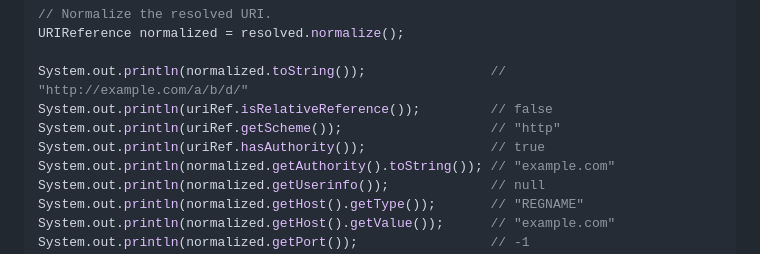
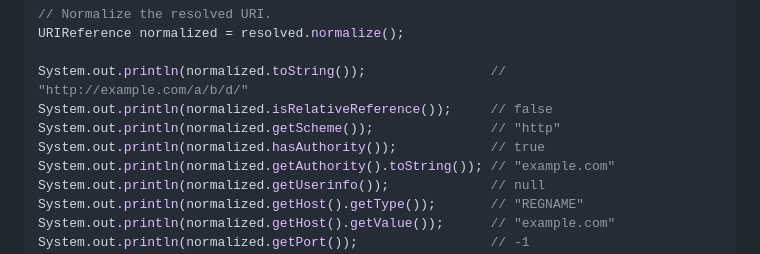
Before and after one commit to hidebike712/rfc3986, a Markdown page: README.md, the part around the change printed below. GitHub-like rendering.

```diff
--- a/README.md
+++ b/README.md
@@ -306,9 +306,9 @@ URIReference resolved = relRef.resolve("http://example.com");
 URIReference normalized = resolved.normalize();
 
 System.out.println(normalized.toString());                // "http://example.com/a/b/d/"
-System.out.println(uriRef.isRelativeReference());         // false
-System.out.println(uriRef.getScheme());                   // "http"
-System.out.println(uriRef.hasAuthority());                // true
+System.out.println(normalized.isRelativeReference());     // false
+System.out.println(normalized.getScheme());               // "http"
+System.out.println(normalized.hasAuthority());            // true
 System.out.println(normalized.getAuthority().toString()); // "example.com"
 System.out.println(normalized.getUserinfo());             // null
 System.out.println(normalized.getHost().getType());       // "REGNAME"
```
Also changed, not shown: other parts of README.md (+9 -9 lines).
